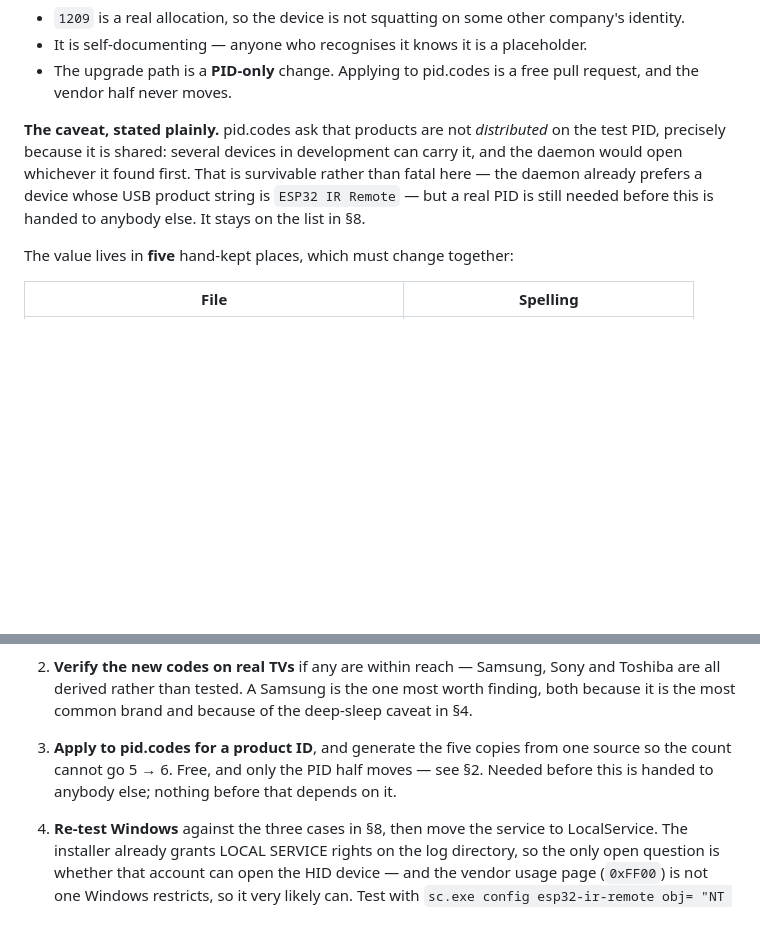
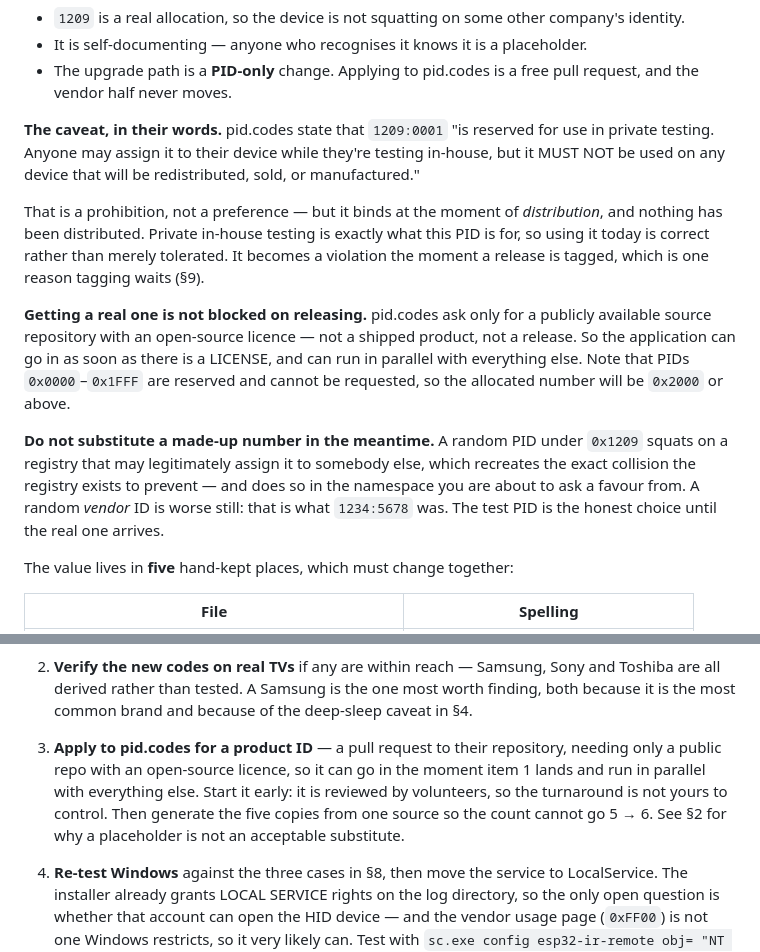
Before and after one commit to Niall-xox/ESP32-IR-CEC-Alternative, a Markdown page: brief.md, 2 parts joined by grey strips. GitHub-like rendering; blank space fills up the shorter version.

Commit message:
Correct the test-PID caveat, and record that a PID is not blocked on releasing
Two things were wrong in the brief.

It said pid.codes "ask" that products are not distributed on 1209:0001. Their
actual wording is stronger: the PID "is reserved for use in private testing.
Anyone may assign it to their device while they're testing in-house, but it MUST
NOT be used on any device that will be redistributed, sold, or manufactured."
That is a prohibition, and the brief now quotes it rather than paraphrasing it
softer.

It also left the impression that a real PID was gated on shipping something.
It is not: pid.codes ask only for a publicly available source repository under
an open-source licence. The application can go in as soon as there is a LICENSE
and run in parallel with the README, which matters because it is reviewed by
volunteers on their own schedule.

Also recorded: PIDs 0x0000-0x1FFF are reserved and cannot be requested, and a
made-up number is not an acceptable stopgap — under 0x1209 it squats on a
registry that may assign it to somebody else, and under any other vendor ID it
repeats the 1234:5678 mistake.

Nothing is being violated today. The prohibition binds at distribution, and
nothing has been distributed; private testing is exactly what this PID is for.

Co-Authored-By: Claude Opus 5 <noreply@anthropic.com>
Claude-Session: https://claude.ai/code/session_01XdQenR8hePUcdKpNCAAGD5

```diff
--- a/brief.md
+++ b/brief.md
@@ -107,12 +107,30 @@ It replaced `1234:5678`, which was simply made up, and is better in three ways:
 - The upgrade path is a **PID-only** change. Applying to pid.codes is a free
   pull request, and the vendor half never moves.
 
-**The caveat, stated plainly.** pid.codes ask that products are not
-*distributed* on the test PID, precisely because it is shared: several devices
-in development can carry it, and the daemon would open whichever it found
-first. That is survivable rather than fatal here — the daemon already prefers a
-device whose USB product string is `ESP32 IR Remote` — but a real PID is still
-needed before this is handed to anybody else. It stays on the list in §8.
+**The caveat, in their words.** pid.codes state that `1209:0001` "is reserved
+for use in private testing. Anyone may assign it to their device while they're
+testing in-house, but it MUST NOT be used on any device that will be
+redistributed, sold, or manufactured."
+
+That is a prohibition, not a preference — but it binds at the moment of
+*distribution*, and nothing has been distributed. Private in-house testing is
+exactly what this PID is for, so using it today is correct rather than merely
+tolerated. It becomes a violation the moment a release is tagged, which is one
+reason tagging waits (§9).
+
+**Getting a real one is not blocked on releasing.** pid.codes ask only for a
+publicly available source repository with an open-source licence — not a
+shipped product, not a release. So the application can go in as soon as there is
+a LICENSE, and can run in parallel with everything else. Note that PIDs
+`0x0000`–`0x1FFF` are reserved and cannot be requested, so the allocated number
+will be `0x2000` or above.
+
+**Do not substitute a made-up number in the meantime.** A random PID under
+`0x1209` squats on a registry that may legitimately assign it to somebody else,
+which recreates the exact collision the registry exists to prevent — and does so
+in the namespace you are about to ask a favour from. A random *vendor* ID is
+worse still: that is what `1234:5678` was. The test PID is the honest choice
+until the real one arrives.
 
 The value lives in **five** hand-kept places, which must change together:
 
@@ -676,10 +694,12 @@ There is currently **no guard** stopping that — see §8.
    worth finding, both because it is the most common brand and because of the
    deep-sleep caveat in §4.
 
-3. **Apply to pid.codes for a product ID**, and generate the five copies from
-   one source so the count cannot go 5 → 6. Free, and only the PID half moves —
-   see §2. Needed before this is handed to anybody else; nothing before that
-   depends on it.
+3. **Apply to pid.codes for a product ID** — a pull request to their repository,
+   needing only a public repo with an open-source licence, so it can go in the
+   moment item 1 lands and run in parallel with everything else. Start it early:
+   it is reviewed by volunteers, so the turnaround is not yours to control. Then
+   generate the five copies from one source so the count cannot go 5 → 6. See
+   §2 for why a placeholder is not an acceptable substitute.
 
 4. **Re-test Windows** against the three cases in §8, then move the service to
    LocalService. The installer already grants LOCAL SERVICE rights on the log
```
